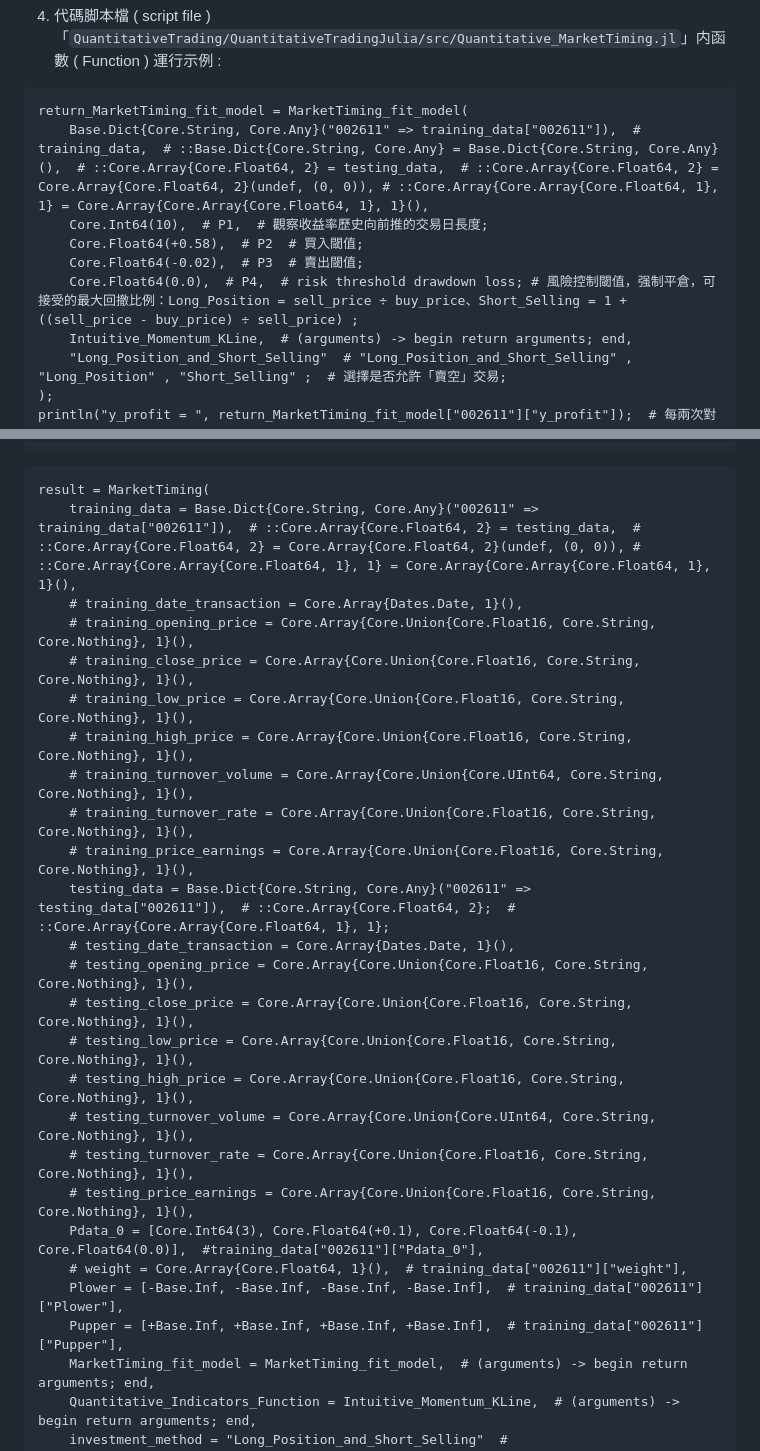
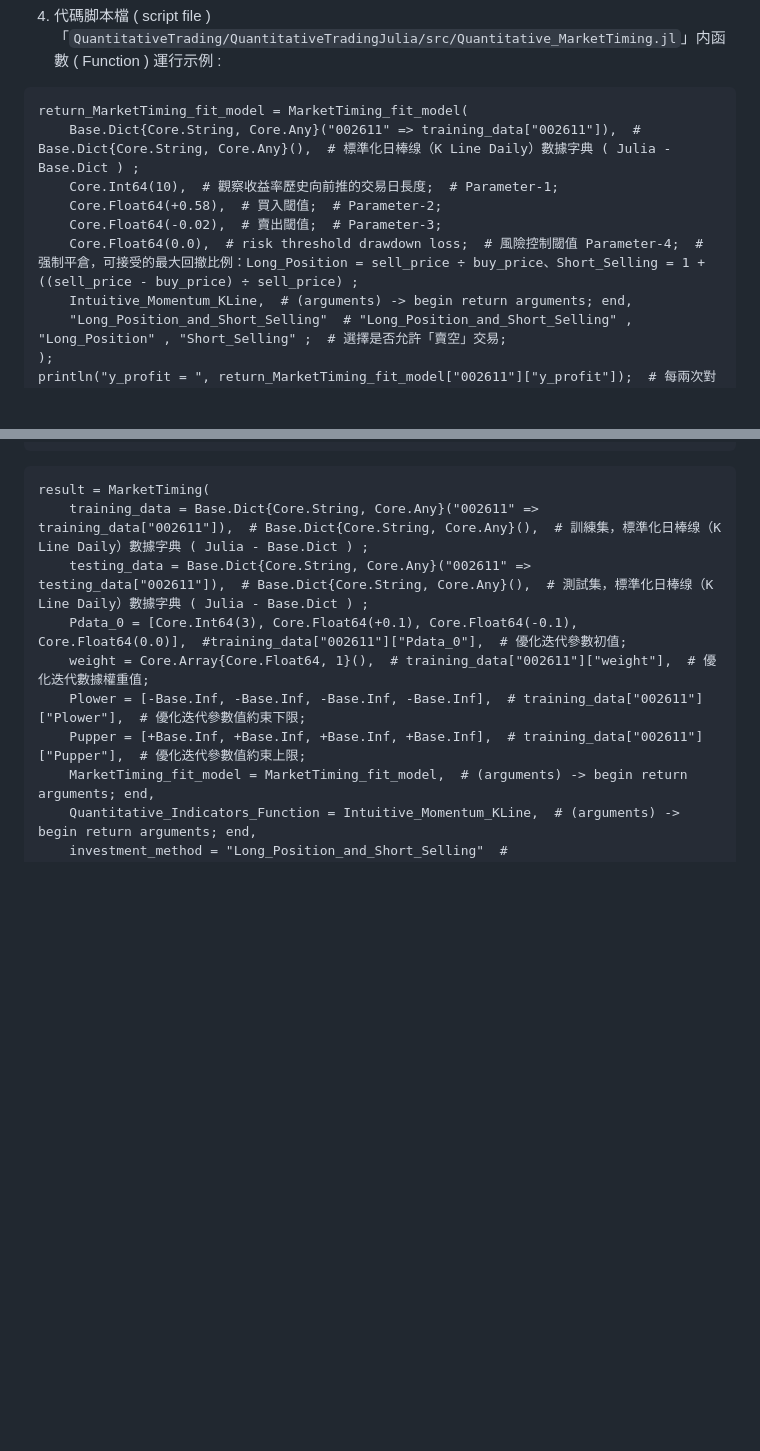
Before and after one commit to Orca023/QuantitativeTrading, a Markdown page: README.md, 2 parts joined by grey strips. Rendered like a GitHub page; blank space fills up the shorter version.

````diff
--- a/README.md
+++ b/README.md
@@ -1232,11 +1232,11 @@ println("intuitive momentum indicator", return_Intuitive_Momentum_KLine["P1_Intu
 4. 代碼脚本檔 ( script file ) 「`QuantitativeTrading/QuantitativeTradingJulia/src/Quantitative_MarketTiming.jl`」内函數 ( Function ) 運行示例 :
 ```
 return_MarketTiming_fit_model = MarketTiming_fit_model(
-    Base.Dict{Core.String, Core.Any}("002611" => training_data["002611"]),  # training_data,  # ::Base.Dict{Core.String, Core.Any} = Base.Dict{Core.String, Core.Any}(),  # ::Core.Array{Core.Float64, 2} = testing_data,  # ::Core.Array{Core.Float64, 2} = Core.Array{Core.Float64, 2}(undef, (0, 0)), # ::Core.Array{Core.Array{Core.Float64, 1}, 1} = Core.Array{Core.Array{Core.Float64, 1}, 1}(),
-    Core.Int64(10),  # P1,  # 觀察收益率歷史向前推的交易日長度;
-    Core.Float64(+0.58),  # P2  # 買入閾值;
-    Core.Float64(-0.02),  # P3  # 賣出閾值;
-    Core.Float64(0.0),  # P4,  # risk threshold drawdown loss; # 風險控制閾值，强制平倉，可接受的最大回撤比例：Long_Position = sell_price ÷ buy_price、Short_Selling = 1 + ((sell_price - buy_price) ÷ sell_price) ;
+    Base.Dict{Core.String, Core.Any}("002611" => training_data["002611"]),  # Base.Dict{Core.String, Core.Any}(),  # 標準化日棒缐（K Line Daily）數據字典 ( Julia - Base.Dict ) ;
+    Core.Int64(10),  # 觀察收益率歷史向前推的交易日長度;  # Parameter-1;
+    Core.Float64(+0.58),  # 買入閾值;  # Parameter-2;
+    Core.Float64(-0.02),  # 賣出閾值;  # Parameter-3;
+    Core.Float64(0.0),  # risk threshold drawdown loss;  # 風險控制閾值 Parameter-4;  # 强制平倉，可接受的最大回撤比例：Long_Position = sell_price ÷ buy_price、Short_Selling = 1 + ((sell_price - buy_price) ÷ sell_price) ;
     Intuitive_Momentum_KLine,  # (arguments) -> begin return arguments; end,
     "Long_Position_and_Short_Selling"  # "Long_Position_and_Short_Selling" , "Long_Position" , "Short_Selling" ;  # 選擇是否允許「賣空」交易;
 );
@@ -1323,28 +1323,12 @@ println(return_MarketTiming_fit_model["002611"]["P1_Array"]);  # 依照擇時規
 ```
 ```
 result = MarketTiming(
-    training_data = Base.Dict{Core.String, Core.Any}("002611" => training_data["002611"]),  # ::Core.Array{Core.Float64, 2} = testing_data,  # ::Core.Array{Core.Float64, 2} = Core.Array{Core.Float64, 2}(undef, (0, 0)), # ::Core.Array{Core.Array{Core.Float64, 1}, 1} = Core.Array{Core.Array{Core.Float64, 1}, 1}(),
-    # training_date_transaction = Core.Array{Dates.Date, 1}(),
-    # training_opening_price = Core.Array{Core.Union{Core.Float16, Core.String, Core.Nothing}, 1}(),
-    # training_close_price = Core.Array{Core.Union{Core.Float16, Core.String, Core.Nothing}, 1}(),
-    # training_low_price = Core.Array{Core.Union{Core.Float16, Core.String, Core.Nothing}, 1}(),
-    # training_high_price = Core.Array{Core.Union{Core.Float16, Core.String, Core.Nothing}, 1}(),
-    # training_turnover_volume = Core.Array{Core.Union{Core.UInt64, Core.String, Core.Nothing}, 1}(),
-    # training_turnover_rate = Core.Array{Core.Union{Core.Float16, Core.String, Core.Nothing}, 1}(),
-    # training_price_earnings = Core.Array{Core.Union{Core.Float16, Core.String, Core.Nothing}, 1}(),
-    testing_data = Base.Dict{Core.String, Core.Any}("002611" => testing_data["002611"]),  # ::Core.Array{Core.Float64, 2};  # ::Core.Array{Core.Array{Core.Float64, 1}, 1};
-    # testing_date_transaction = Core.Array{Dates.Date, 1}(),
-    # testing_opening_price = Core.Array{Core.Union{Core.Float16, Core.String, Core.Nothing}, 1}(),
-    # testing_close_price = Core.Array{Core.Union{Core.Float16, Core.String, Core.Nothing}, 1}(),
-    # testing_low_price = Core.Array{Core.Union{Core.Float16, Core.String, Core.Nothing}, 1}(),
-    # testing_high_price = Core.Array{Core.Union{Core.Float16, Core.String, Core.Nothing}, 1}(),
-    # testing_turnover_volume = Core.Array{Core.Union{Core.UInt64, Core.String, Core.Nothing}, 1}(),
-    # testing_turnover_rate = Core.Array{Core.Union{Core.Float16, Core.String, Core.Nothing}, 1}(),
-    # testing_price_earnings = Core.Array{Core.Union{Core.Float16, Core.String, Core.Nothing}, 1}(),
-    Pdata_0 = [Core.Int64(3), Core.Float64(+0.1), Core.Float64(-0.1), Core.Float64(0.0)],  #training_data["002611"]["Pdata_0"],
-    # weight = Core.Array{Core.Float64, 1}(),  # training_data["002611"]["weight"],
-    Plower = [-Base.Inf, -Base.Inf, -Base.Inf, -Base.Inf],  # training_data["002611"]["Plower"],
-    Pupper = [+Base.Inf, +Base.Inf, +Base.Inf, +Base.Inf],  # training_data["002611"]["Pupper"],
+    training_data = Base.Dict{Core.String, Core.Any}("002611" => training_data["002611"]),  # Base.Dict{Core.String, Core.Any}(),  # 訓練集，標準化日棒缐（K Line Daily）數據字典 ( Julia - Base.Dict ) ;
+    testing_data = Base.Dict{Core.String, Core.Any}("002611" => testing_data["002611"]),  # Base.Dict{Core.String, Core.Any}(),  # 測試集，標準化日棒缐（K Line Daily）數據字典 ( Julia - Base.Dict ) ;
+    Pdata_0 = [Core.Int64(3), Core.Float64(+0.1), Core.Float64(-0.1), Core.Float64(0.0)],  #training_data["002611"]["Pdata_0"],  # 優化迭代參數初值;
+    weight = Core.Array{Core.Float64, 1}(),  # training_data["002611"]["weight"],  # 優化迭代數據權重值;
+    Plower = [-Base.Inf, -Base.Inf, -Base.Inf, -Base.Inf],  # training_data["002611"]["Plower"],  # 優化迭代參數值約束下限;
+    Pupper = [+Base.Inf, +Base.Inf, +Base.Inf, +Base.Inf],  # training_data["002611"]["Pupper"],  # 優化迭代參數值約束上限;
     MarketTiming_fit_model = MarketTiming_fit_model,  # (arguments) -> begin return arguments; end,
     Quantitative_Indicators_Function = Intuitive_Momentum_KLine,  # (arguments) -> begin return arguments; end,
     investment_method = "Long_Position_and_Short_Selling"  # "Long_Position_and_Short_Selling" , "Long_Position" , "Short_Selling" ;  # 選擇是否允許「賣空」交易;
````
